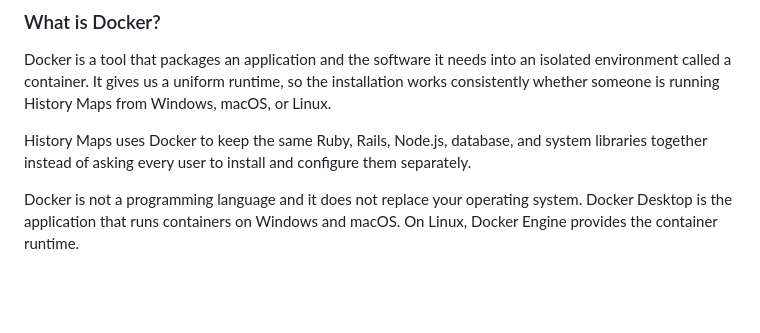
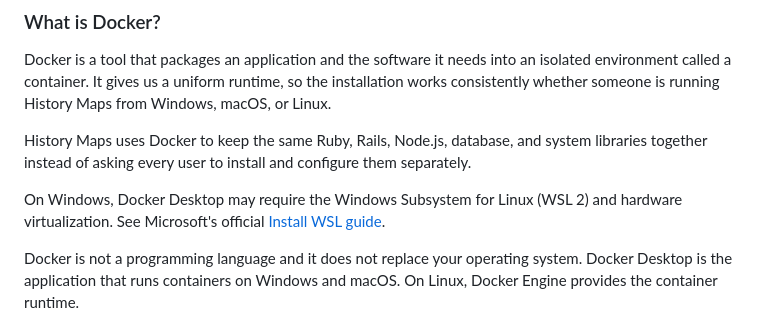
Before and after one commit to Stepping-Stones-International/history-maps, a Markdown page: docs/SETUP_AND_INSTALLATION.md, the part around the change. GitHub-like rendering; blank space fills up the shorter version.

Commit message:
Add WSL link to Docker explanation

```diff
--- a/docs/SETUP_AND_INSTALLATION.md
+++ b/docs/SETUP_AND_INSTALLATION.md
@@ -52,6 +52,10 @@ from Windows, macOS, or Linux.
 History Maps uses Docker to keep the same Ruby, Rails, Node.js, database, and
 system libraries together instead of asking every user to install and
 configure them separately.
+
+On Windows, Docker Desktop may require the Windows Subsystem for Linux (WSL 2)
+and hardware virtualization. See Microsoft's official
+[Install WSL guide](https://learn.microsoft.com/en-us/windows/wsl/install).
 
 Docker is not a programming language and it does not replace your operating
 system. Docker Desktop is the application that runs containers on Windows and
```
